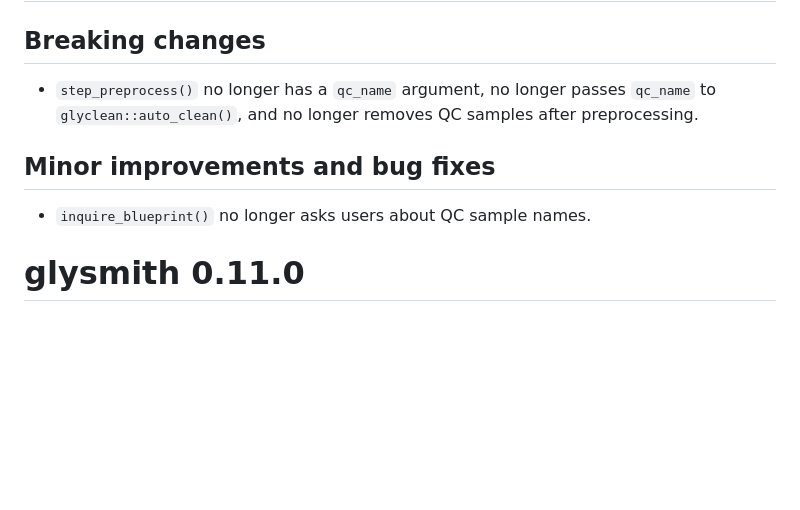
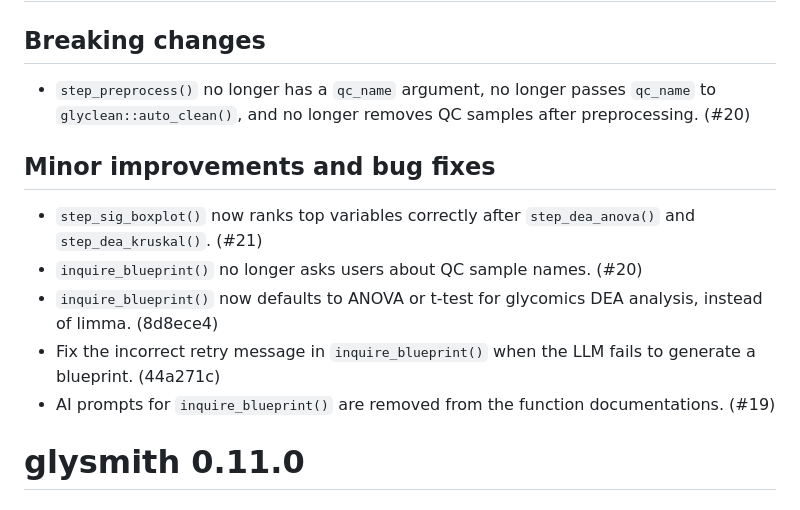
Before and after one commit to glycoverse/glysmith, a Markdown page: NEWS.md, the part around the change. Rendered like a GitHub page; blank space fills up the shorter version.

Commit message:
docs: update NEWS

```diff
--- a/NEWS.md
+++ b/NEWS.md
@@ -2,11 +2,15 @@
 
 ## Breaking changes
 
-* `step_preprocess()` no longer has a `qc_name` argument, no longer passes `qc_name` to `glyclean::auto_clean()`, and no longer removes QC samples after preprocessing.
+* `step_preprocess()` no longer has a `qc_name` argument, no longer passes `qc_name` to `glyclean::auto_clean()`, and no longer removes QC samples after preprocessing. (#20)
 
 ## Minor improvements and bug fixes
 
-* `inquire_blueprint()` no longer asks users about QC sample names.
+* `step_sig_boxplot()` now ranks top variables correctly after `step_dea_anova()` and `step_dea_kruskal()`. (#21)
+* `inquire_blueprint()` no longer asks users about QC sample names. (#20)
+* `inquire_blueprint()` now defaults to ANOVA or t-test for glycomics DEA analysis, instead of limma. (8d8ece4)
+* Fix the incorrect retry message in `inquire_blueprint()` when the LLM fails to generate a blueprint. (44a271c)
+* AI prompts for `inquire_blueprint()` are removed from the function documentations. (#19)
 
 # glysmith 0.11.0
 
```
